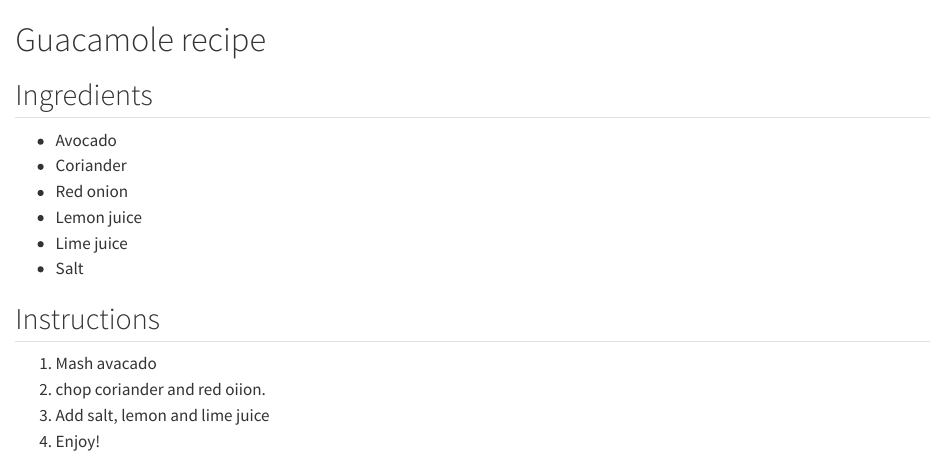
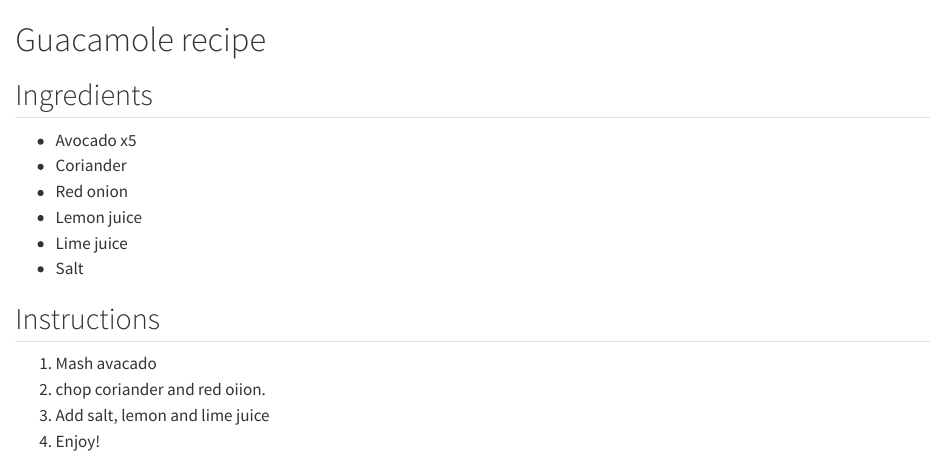
Before and after one commit to jwebber17/Recipes, a Quarto document (guacamole.qmd): the page in a window 1100 px wide, from its top. Rendered offline with R 4.5, knitr and Pandoc in place of Quarto, with nearby package versions.

Commit message:
specified number of avos #2

```diff
--- a/guacamole.qmd
+++ b/guacamole.qmd
@@ -1,7 +1,7 @@
 # Guacamole recipe
 
 ## Ingredients
-- Avocado
+- Avocado x5
 - Coriander
 - Red onion
 - Lemon juice
```
